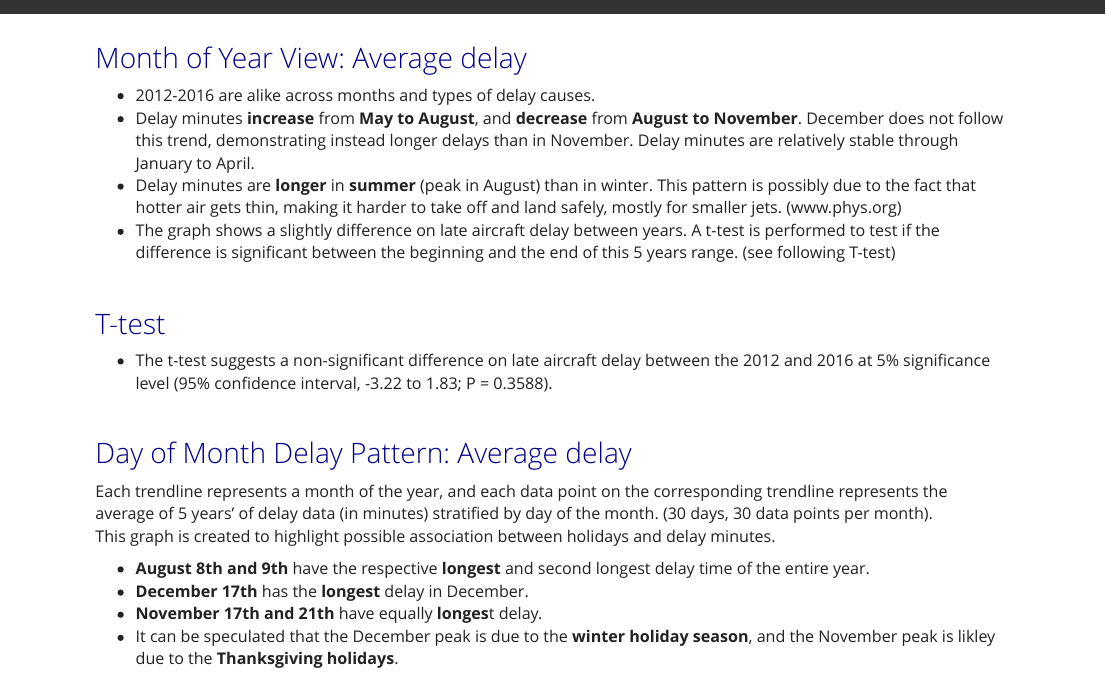
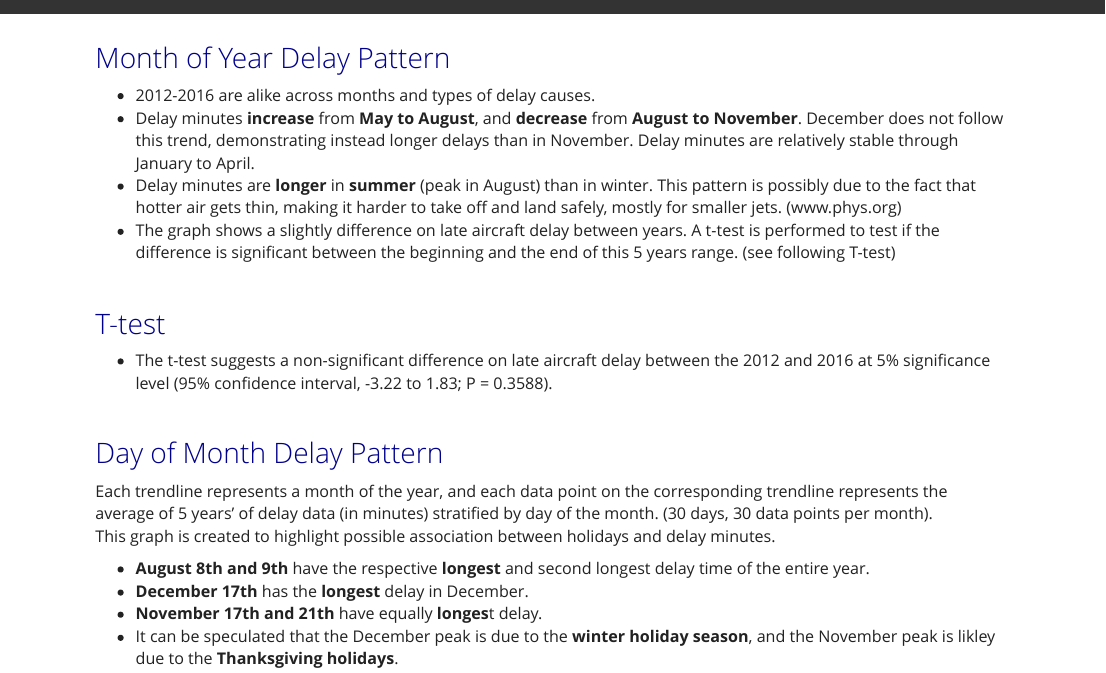
Before and after one commit to tuyuqi/delay_flight_website, an R Markdown document (time_pattern_of_flight_delay.Rmd): the page in a window 1100 px wide, from 130 px down. Rendered offline with R 4.5, knitr and Pandoc, with nearby package versions.

Commit message:
changed pattern plots title

```diff
--- a/time_pattern_of_flight_delay.Rmd
+++ b/time_pattern_of_flight_delay.Rmd
@@ -36,7 +36,7 @@ pre { /* Code block - determines code spacing between lines */
 \
 
 
-# Month of Year View: Average delay
+# Month of Year Delay Pattern
 
 
 * 2012-2016 are alike across months and types of delay causes.
@@ -55,7 +55,7 @@ pre { /* Code block - determines code spacing between lines */
 \
 
 
-# Day of Month Delay Pattern: Average delay
+# Day of Month Delay Pattern
 
 Each trendline represents a month of the year, and each data point on the corresponding trendline represents the average of 5 years' of delay data (in minutes) stratified by day of the month.  (30 days, 30 data points per month). \
 This graph is created to highlight possible association between holidays and delay minutes.
```
